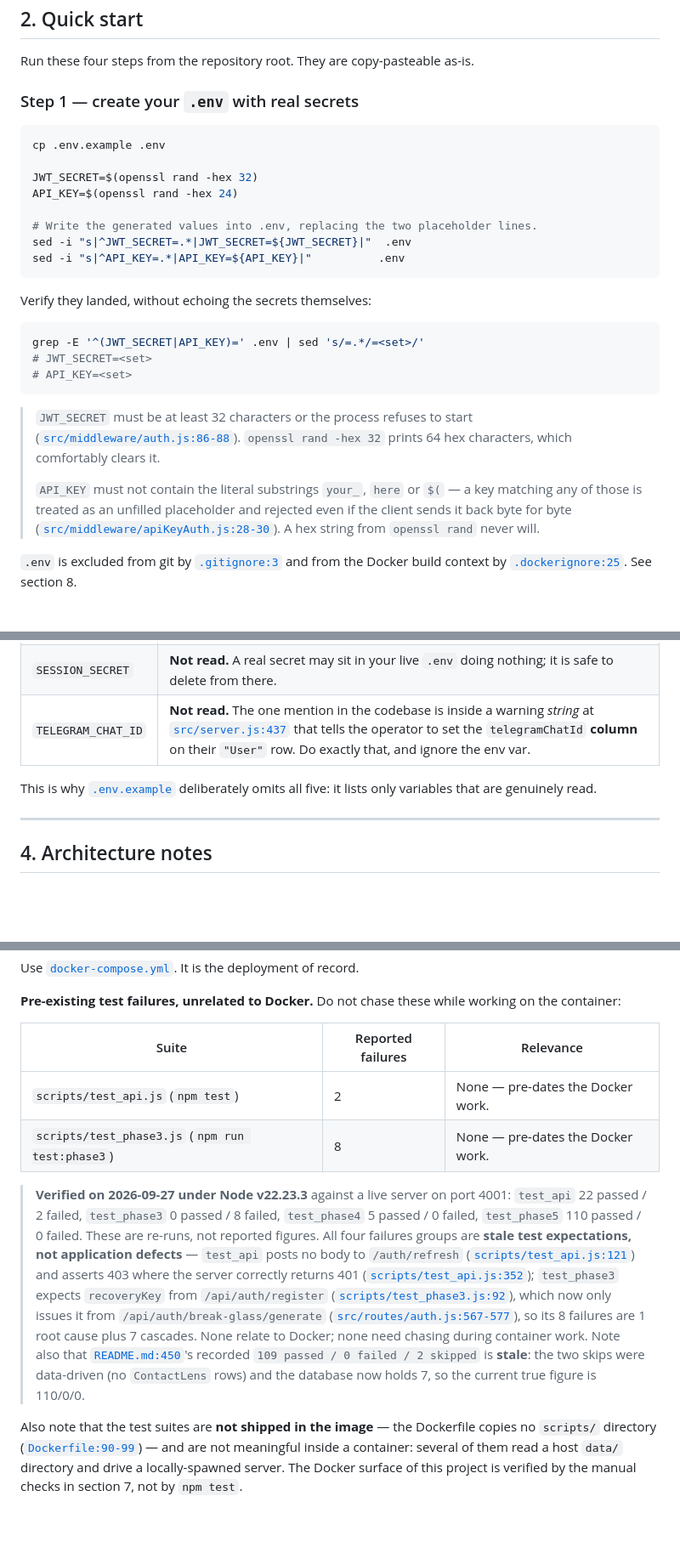
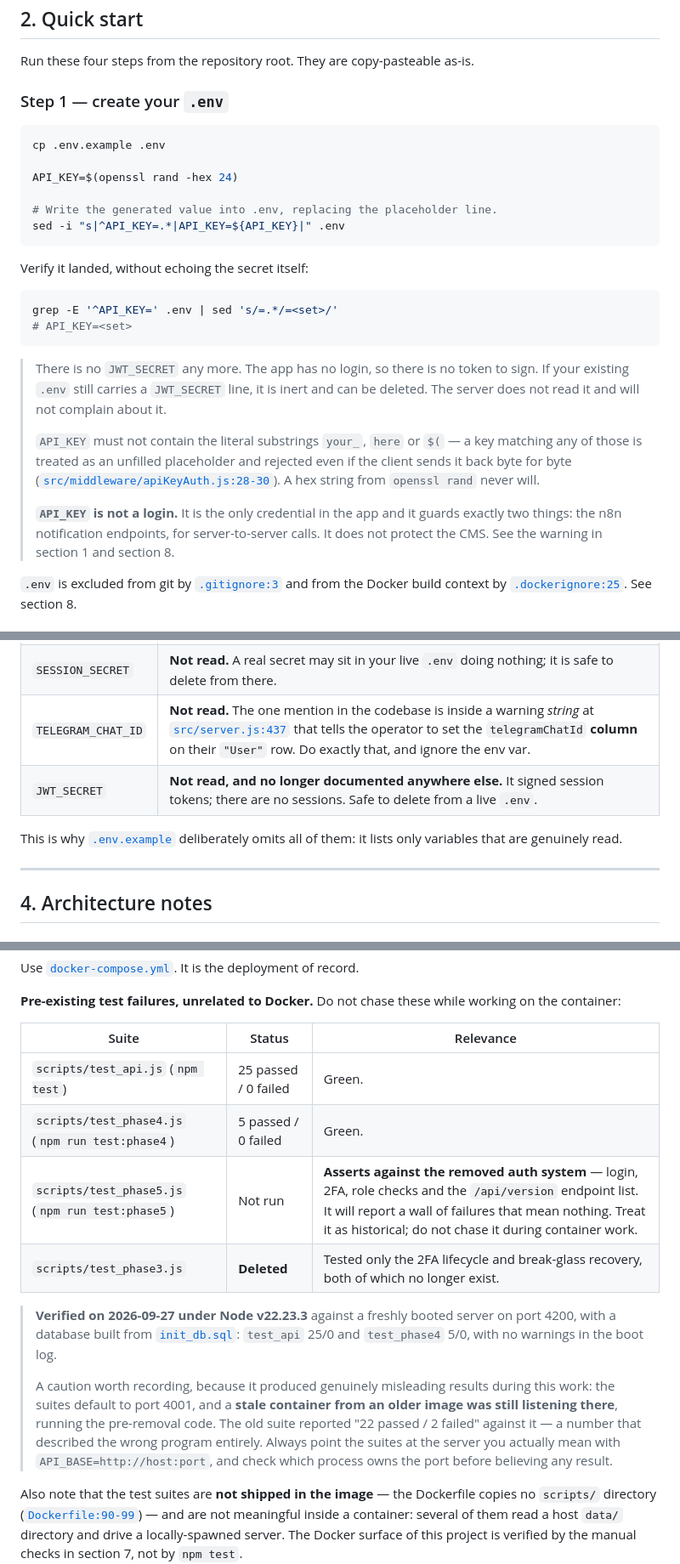
Before and after one commit to rielolita171/cosplay-cms, a Markdown page: DOCKER.md, 3 parts joined by grey strips. Shown at 85% size. Drawn GitHub-style; blank space fills up the shorter version.

````diff
--- a/DOCKER.md
+++ b/DOCKER.md
@@ -45,36 +45,37 @@ anywhere. See section 4.
 
 Run these four steps from the repository root. They are copy-pasteable as-is.
 
-### Step 1 — create your `.env` with real secrets
+### Step 1 — create your `.env`
 
 ```bash
 cp .env.example .env
 
-JWT_SECRET=$(openssl rand -hex 32)
 API_KEY=$(openssl rand -hex 24)
 
-# Write the generated values into .env, replacing the two placeholder lines.
-sed -i "s|^JWT_SECRET=.*|JWT_SECRET=${JWT_SECRET}|"  .env
-sed -i "s|^API_KEY=.*|API_KEY=${API_KEY}|"          .env
+# Write the generated value into .env, replacing the placeholder line.
+sed -i "s|^API_KEY=.*|API_KEY=${API_KEY}|" .env
 ```
 
-Verify they landed, without echoing the secrets themselves:
+Verify it landed, without echoing the secret itself:
 
 ```bash
-grep -E '^(JWT_SECRET|API_KEY)=' .env | sed 's/=.*/=<set>/'
-# JWT_SECRET=<set>
+grep -E '^API_KEY=' .env | sed 's/=.*/=<set>/'
 # API_KEY=<set>
 ```
 
-> `JWT_SECRET` must be at least 32 characters or the process refuses to start
-> ([`src/middleware/auth.js:86-88`](src/middleware/auth.js:86)).
-> `openssl rand -hex 32` prints 64 hex characters, which comfortably clears it.
+> There is no `JWT_SECRET` any more. The app has no login, so there is no token to
+> sign. If your existing `.env` still carries a `JWT_SECRET` line, it is inert and
+> can be deleted. The server does not read it and will not complain about it.
 >
 > `API_KEY` must not contain the literal substrings `your_`, `here` or `$(` — a key
 > matching any of those is treated as an unfilled placeholder and rejected even if
 > the client sends it back byte for byte
 > ([`src/middleware/apiKeyAuth.js:28-30`](src/middleware/apiKeyAuth.js:28)).
 > A hex string from `openssl rand` never will.
+>
+> **`API_KEY` is not a login.** It is the only credential in the app and it guards
+> exactly two things: the n8n notification endpoints, for server-to-server calls.
+> It does not protect the CMS. See the warning in section 1 and section 8.
 
 `.env` is excluded from git by [`.gitignore:3`](.gitignore:3) and from the Docker
 build context by [`.dockerignore:25`](.dockerignore:25). See section 8.
@@ -199,8 +201,9 @@ impression that they configure something. Do not spend time on them.
 | `IMPORT_DIR` | **Not read.** The importer resolves its input relative to the repo root at [`scripts/import_excel.js:95`](scripts/import_excel.js:95). |
 | `SESSION_SECRET` | **Not read.** A real secret may sit in your live `.env` doing nothing; it is safe to delete from there. |
 | `TELEGRAM_CHAT_ID` | **Not read.** The one mention in the codebase is inside a warning *string* at [`src/server.js:437`](src/server.js:437) that tells the operator to set the `telegramChatId` **column** on their `"User"` row. Do exactly that, and ignore the env var. |
+| `JWT_SECRET` | **Not read, and no longer documented anywhere else.** It signed session tokens; there are no sessions. Safe to delete from a live `.env`. |
 
-This is why [`.env.example`](.env.example) deliberately omits all five: it lists
+This is why [`.env.example`](.env.example) deliberately omits all of them: it lists
 only variables that are genuinely read.
 
 ---
@@ -883,28 +976,24 @@ Use [`docker-compose.yml`](docker-compose.yml). It is the deployment of record.
 **Pre-existing test failures, unrelated to Docker.** Do not chase these while
 working on the container:
 
-| Suite | Reported failures | Relevance |
+| Suite | Status | Relevance |
 |---|---|---|
-| `scripts/test_api.js` (`npm test`) | 2 | None — pre-dates the Docker work. |
-| `scripts/test_phase3.js` (`npm run test:phase3`) | 8 | None — pre-dates the Docker work. |
+| `scripts/test_api.js` (`npm test`) | 25 passed / 0 failed | Green. |
+| `scripts/test_phase4.js` (`npm run test:phase4`) | 5 passed / 0 failed | Green. |
+| `scripts/test_phase5.js` (`npm run test:phase5`) | Not run | **Asserts against the removed auth system** — login, 2FA, role checks and the `/api/version` endpoint list. It will report a wall of failures that mean nothing. Treat it as historical; do not chase it during container work. |
+| `scripts/test_phase3.js` | **Deleted** | Tested only the 2FA lifecycle and break-glass recovery, both of which no longer exist. |
 
-> **Verified on 2026-09-27 under Node v22.23.3** against a live server on port
-> 4001: `test_api` 22 passed / 2 failed, `test_phase3` 0 passed / 8 failed,
-> `test_phase4` 5 passed / 0 failed, `test_phase5` 110 passed / 0 failed. These
-> are re-runs, not reported figures. All four failures groups are **stale test
-> expectations, not application defects** — `test_api` posts no body to
-> `/auth/refresh` ([`scripts/test_api.js:121`](scripts/test_api.js:121)) and
-> asserts 403 where the server correctly returns 401
-> ([`scripts/test_api.js:352`](scripts/test_api.js:352)); `test_phase3` expects
-> `recoveryKey` from `/api/auth/register`
-> ([`scripts/test_phase3.js:92`](scripts/test_phase3.js:92)), which now only
-> issues it from `/api/auth/break-glass/generate`
-> ([`src/routes/auth.js:567-577`](src/routes/auth.js:567)), so its 8 failures
-> are 1 root cause plus 7 cascades. None relate to Docker; none need chasing
-> during container work. Note also that [`README.md:450`](README.md)'s recorded
-> `109 passed / 0 failed / 2 skipped` is **stale**: the two skips were
-> data-driven (no `ContactLens` rows) and the database now holds 7, so the
-> current true figure is 110/0/0.
+> **Verified on 2026-09-27 under Node v22.23.3** against a freshly booted server
+> on port 4200, with a database built from [`init_db.sql`](init_db.sql):
+> `test_api` 25/0 and `test_phase4` 5/0, with no warnings in the boot log.
+>
+> A caution worth recording, because it produced genuinely misleading results
+> during this work: the suites default to port 4001, and a **stale container from
+> an older image was still listening there**, running the pre-removal code. The
+> old suite reported "22 passed / 2 failed" against it — a number that described
+> the wrong program entirely. Always point the suites at the server you actually
+> mean with `API_BASE=http://host:port`, and check which process owns the port
+> before believing any result.
 
 Also note that the test suites are **not shipped in the image** — the Dockerfile
 copies no `scripts/` directory ([`Dockerfile:90-99`](Dockerfile:90)) — and are not
````
Also changed, not shown: other parts of DOCKER.md (+135 -45 lines).
